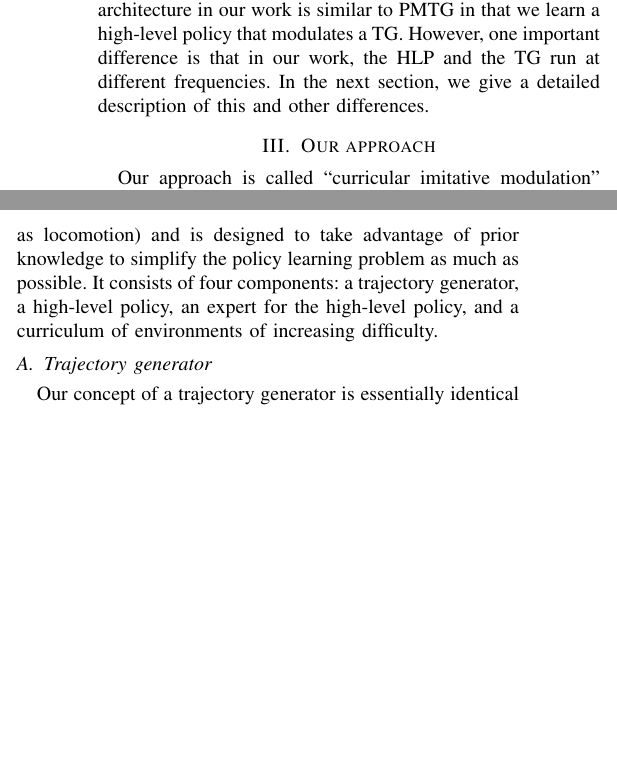
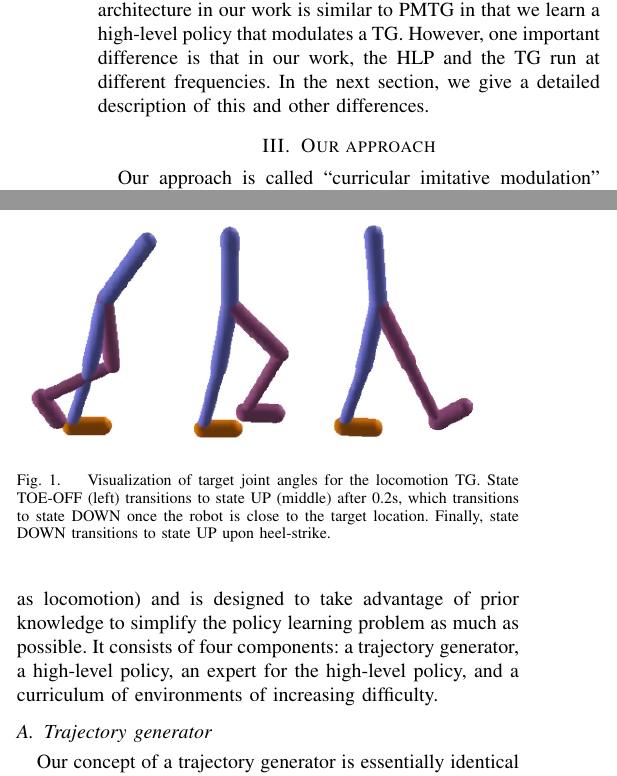
Before and after one commit to nhatch/loco, a LaTeX paper (paper/rss/main.tex): two parts of the columns of page 2 of 7, joined at a grey line, cut so that both start at the same text, the shorter picture padded with empty space. Compiled offline with pdfLaTeX.

Commit message:
Add more figures to paper: curriculum and FSM visualizations

```diff
--- a/paper/rss/main.tex
+++ b/paper/rss/main.tex
@@ -188,6 +188,15 @@ One consequence of this abstraction is that it does not make sense for the HLP t
 The only output of the HLP is the parameter settings for the TG.
 %Assuming that the low-level environment dynamics between calls to the HLP are fairly predictable (or that the TG can moderate any stochasticity that does arise), this further simplifies the environment from the point of view of the HLP.
 
+\begin{figure}
+  \includegraphics[width=0.15\textwidth]{../figures/TOE_OFF.png}
+  \includegraphics[width=0.12\textwidth]{../figures/UP.png}
+  \includegraphics[width=0.175\textwidth]{../figures/DOWN.png}
+  \caption{\label{fig:fsm} Visualization of target joint angles for the locomotion TG.
+  State TOE-OFF (left) transitions to state UP (middle) after 0.2s, which transitions to state DOWN once the robot is close to the target location.
+  Finally, state DOWN transitions to state UP upon heel-strike.}
+\end{figure}
+
 In subsequent subsections, it will be helpful to have in mind a concrete example of this kind of TG.
 For bipedal locomotion, our TG is a modification of the walking gait from SIMBICON \citep{yin2007simbicon}.
 SIMBICON uses a finite state machine (FSM) with two states: an UP state that ends after 0.3 seconds, and a DOWN state that ends on swing foot contact.
```
Also changed, not shown: paper/figures/2D_EASY.png (added), paper/figures/2D_HARD.png (added), paper/figures/3D_EASY.png (added), paper/figures/3D_HARD.png (added), paper/figures/3D_MEDIUM.png (added), paper/figures/DOWN.png (added), paper/figures/TOE_OFF.png (added), paper/figures/UP.png (added), paper/rss/main.tex (13 more changed lines).
